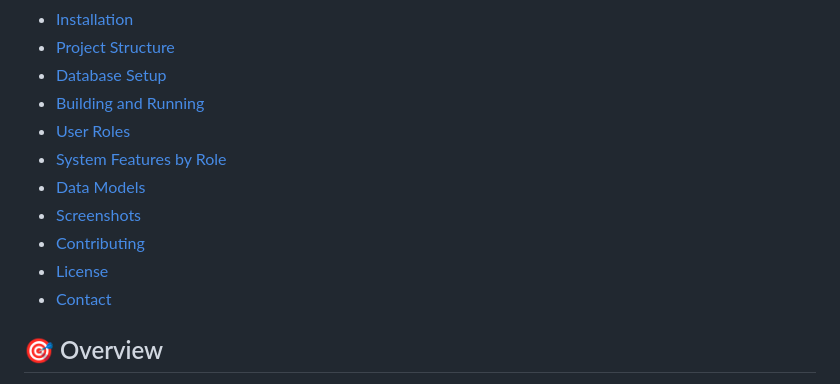
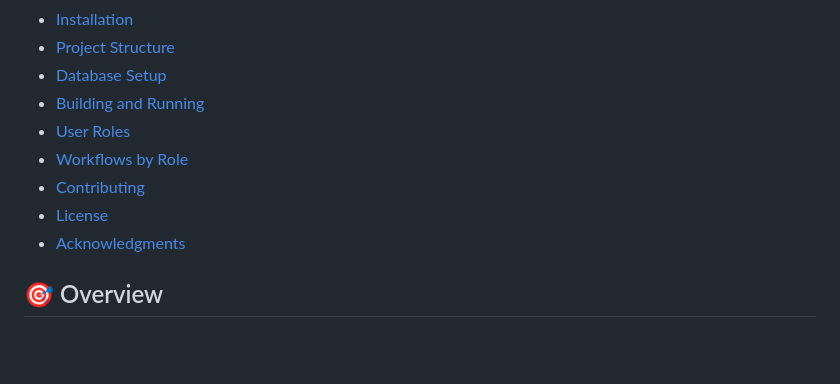
Before and after one commit to Nia-byte/CMCS-Claim-Management-and-Communication-System, a Markdown page: README.md, the part around the change. GitHub-like rendering; blank space fills up the shorter version.

```diff
--- a/README.md
+++ b/README.md
@@ -17,12 +17,10 @@ A Claim Management and Communication System (CMCS) developed for academic instit
 - [Database Setup](#database-setup)
 - [Building and Running](#building-and-running)
 - [User Roles](#user-roles)
-- [System Features by Role](#system-features-by-role)
-- [Data Models](#data-models)
-- [Screenshots](#screenshots)
+- [Workflows by Role](#Workflows-by-role)
 - [Contributing](#contributing)
 - [License](#license)
-- [Contact](#contact)
+- [Acknowledgments](#acknowledgments)
 
 ## 🎯 Overview
 
```
